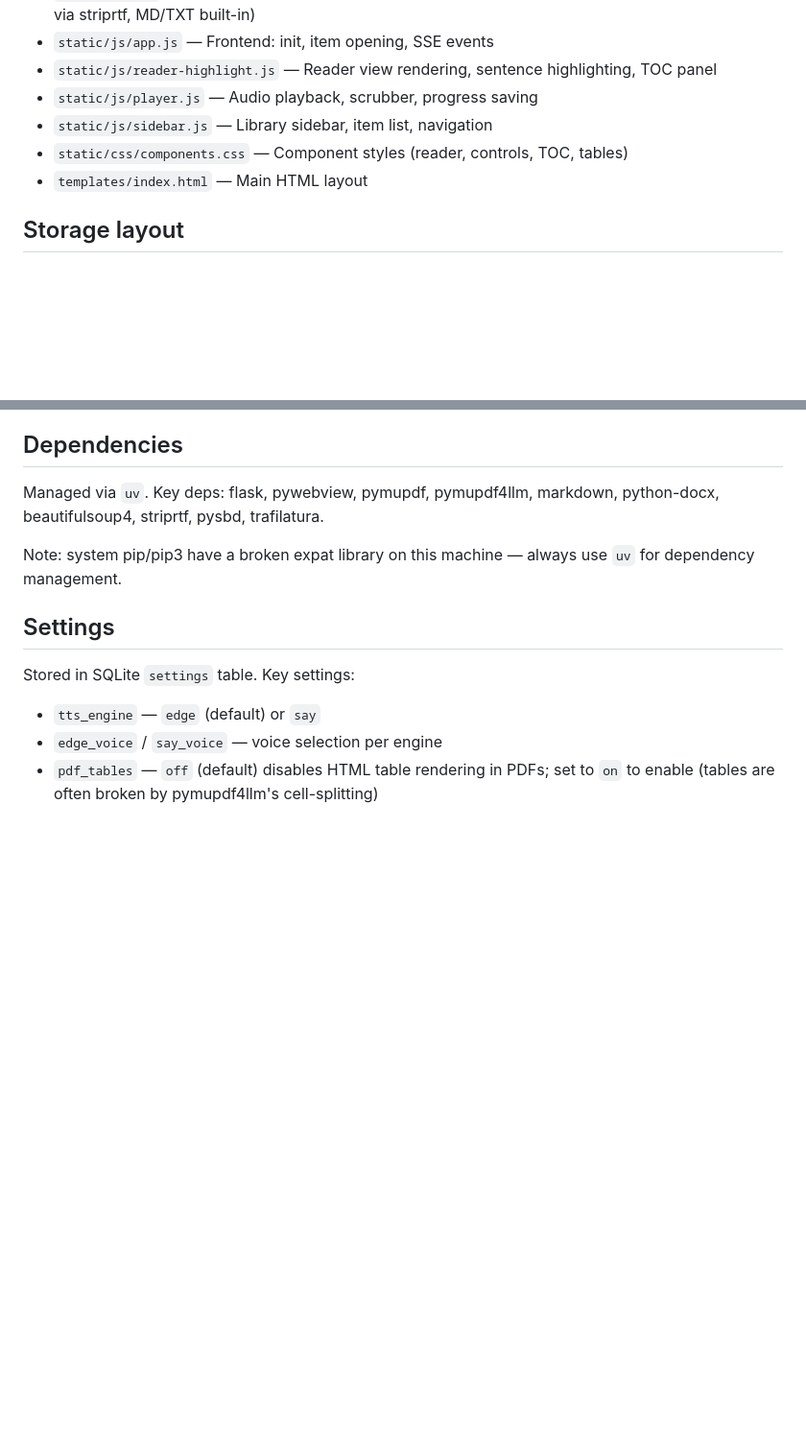
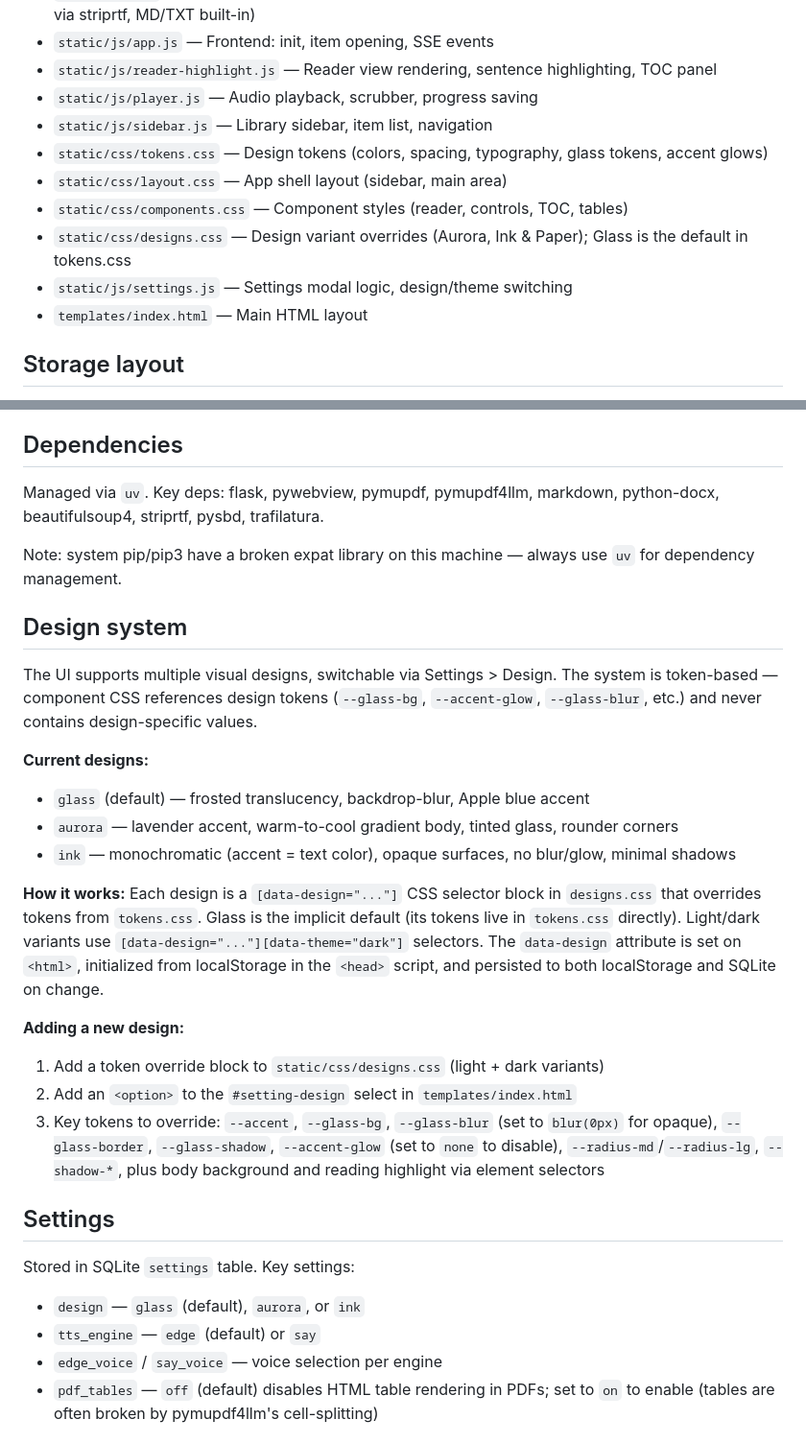
Before and after one commit to shreyas23/hermes, a Markdown page: CLAUDE.md, 2 parts joined by grey strips. Shown at 96% size. GitHub-like rendering; blank space fills up the shorter version.

Commit message:
docs: document modular design system in CLAUDE.md

```diff
--- a/CLAUDE.md
+++ b/CLAUDE.md
@@ -27,7 +27,11 @@ Text-to-podcast desktop app for macOS. Converts documents and articles into audi
 - `static/js/reader-highlight.js` — Reader view rendering, sentence highlighting, TOC panel
 - `static/js/player.js` — Audio playback, scrubber, progress saving
 - `static/js/sidebar.js` — Library sidebar, item list, navigation
+- `static/css/tokens.css` — Design tokens (colors, spacing, typography, glass tokens, accent glows)
+- `static/css/layout.css` — App shell layout (sidebar, main area)
 - `static/css/components.css` — Component styles (reader, controls, TOC, tables)
+- `static/css/designs.css` — Design variant overrides (Aurora, Ink & Paper); Glass is the default in tokens.css
+- `static/js/settings.js` — Settings modal logic, design/theme switching
 - `templates/index.html` — Main HTML layout
 
 ## Storage layout
@@ -75,9 +79,26 @@ Managed via `uv`. Key deps: flask, pywebview, pymupdf, pymupdf4llm, markdown, py
 
 Note: system pip/pip3 have a broken expat library on this machine — always use `uv` for dependency management.
 
+## Design system
+
+The UI supports multiple visual designs, switchable via Settings > Design. The system is token-based — component CSS references design tokens (`--glass-bg`, `--accent-glow`, `--glass-blur`, etc.) and never contains design-specific values.
+
+**Current designs:**
+- `glass` (default) — frosted translucency, backdrop-blur, Apple blue accent
+- `aurora` — lavender accent, warm-to-cool gradient body, tinted glass, rounder corners
+- `ink` — monochromatic (accent = text color), opaque surfaces, no blur/glow, minimal shadows
+
+**How it works:** Each design is a `[data-design="..."]` CSS selector block in `designs.css` that overrides tokens from `tokens.css`. Glass is the implicit default (its tokens live in `tokens.css` directly). Light/dark variants use `[data-design="..."][data-theme="dark"]` selectors. The `data-design` attribute is set on `<html>`, initialized from localStorage in the `<head>` script, and persisted to both localStorage and SQLite on change.
+
+**Adding a new design:**
+1. Add a token override block to `static/css/designs.css` (light + dark variants)
+2. Add an `<option>` to the `#setting-design` select in `templates/index.html`
+3. Key tokens to override: `--accent`, `--glass-bg`, `--glass-blur` (set to `blur(0px)` for opaque), `--glass-border`, `--glass-shadow`, `--accent-glow` (set to `none` to disable), `--radius-md`/`--radius-lg`, `--shadow-*`, plus body background and reading highlight via element selectors
+
 ## Settings
 
 Stored in SQLite `settings` table. Key settings:
+- `design` — `glass` (default), `aurora`, or `ink`
 - `tts_engine` — `edge` (default) or `say`
 - `edge_voice` / `say_voice` — voice selection per engine
 - `pdf_tables` — `off` (default) disables HTML table rendering in PDFs; set to `on` to enable (tables are often broken by pymupdf4llm's cell-splitting)
```
